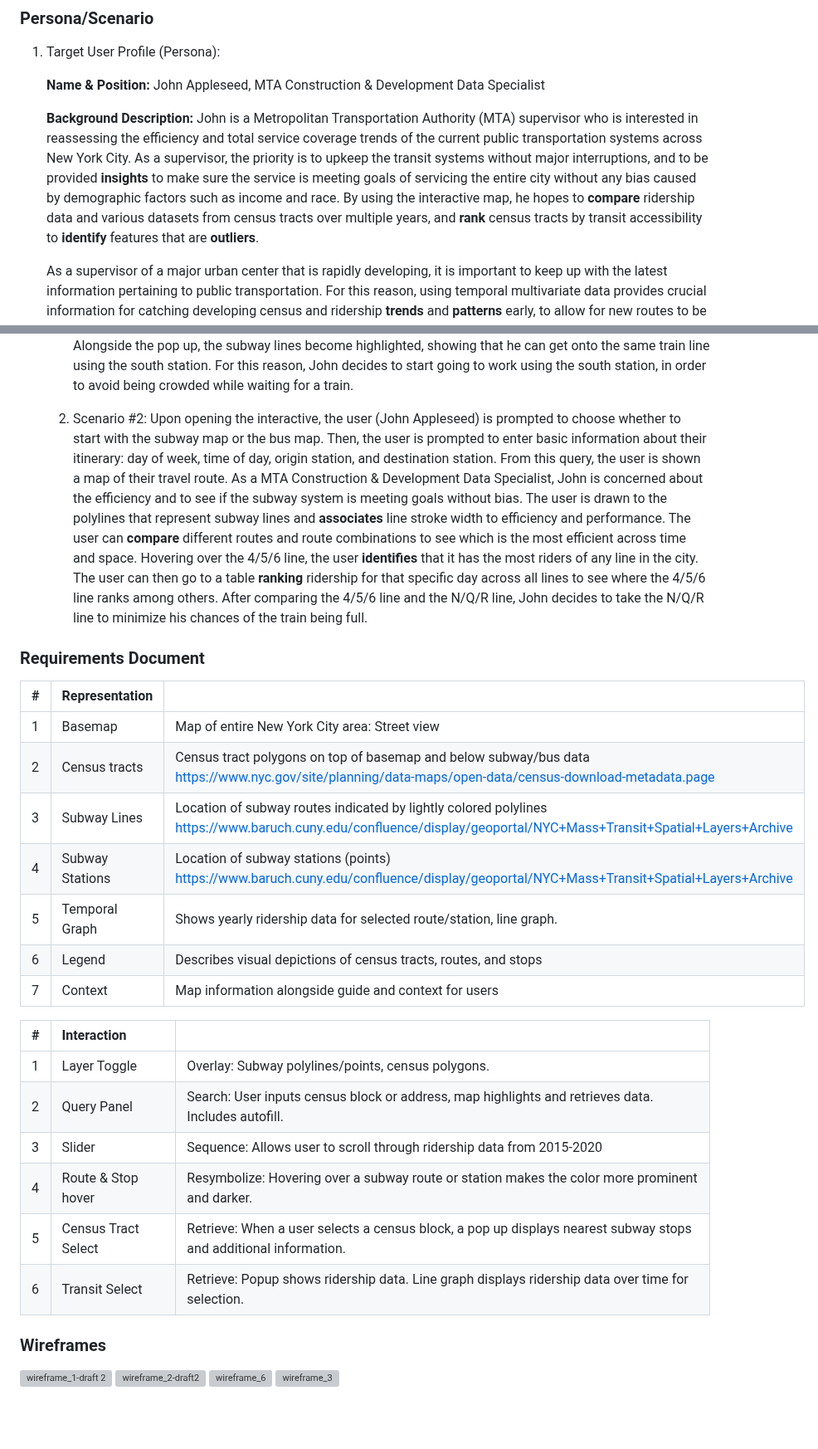
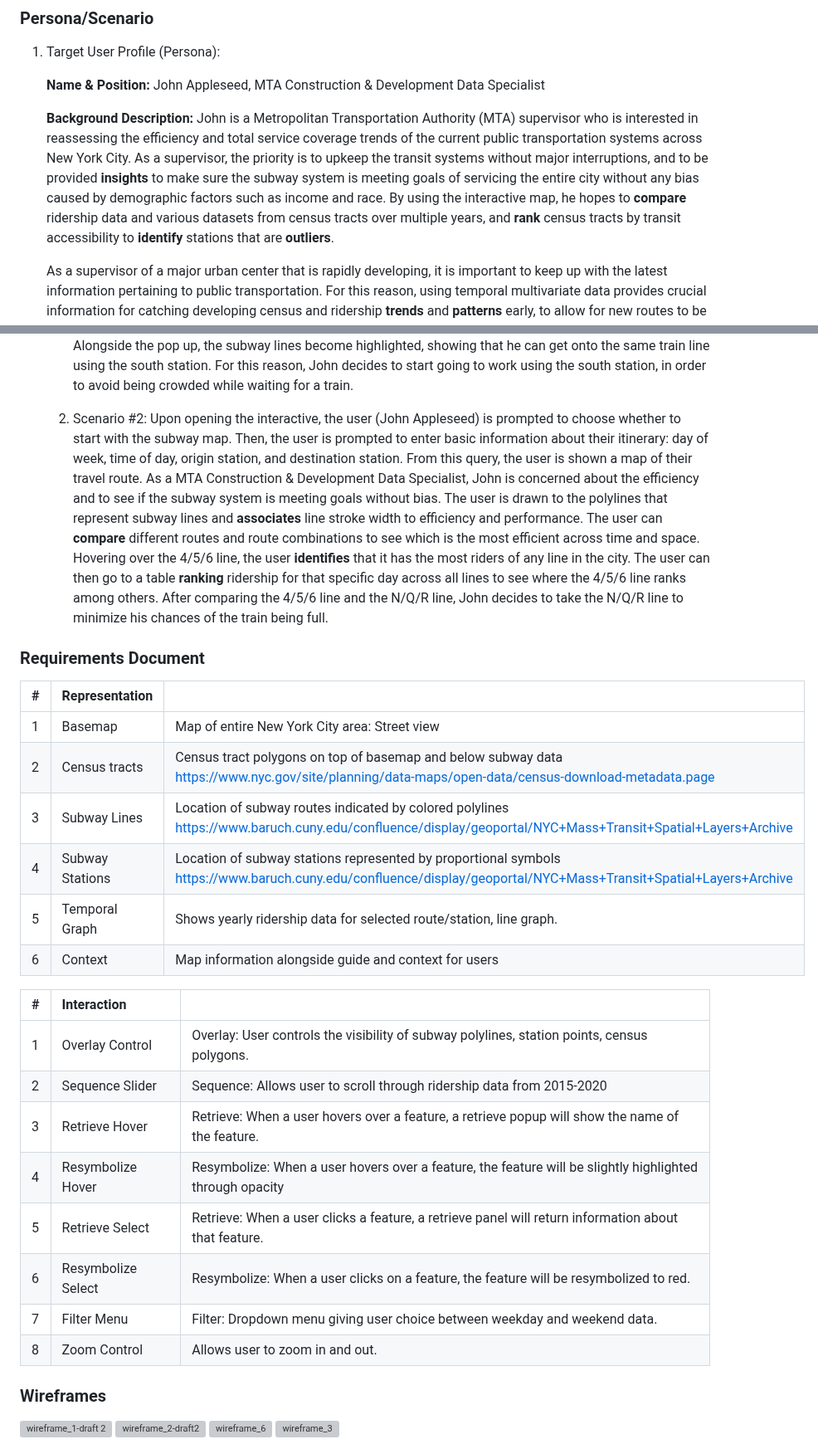
Before and after one commit to ldemars/webmapping_final_group-main, a Markdown page: README.md, 2 parts joined by grey strips. Shown at 83% size. Rendered like a GitHub page; blank space fills up the shorter version; grey boxes are pictures that could not be loaded.

```diff
--- a/README.md
+++ b/README.md
@@ -9,7 +9,7 @@ Logan DeMars, Luke Casesa
 
     **Name & Position:** John Appleseed,  MTA Construction & Development Data Specialist
 
-    **Background Description:** John is a Metropolitan Transportation Authority (MTA) supervisor who is interested in reassessing the efficiency and total service coverage trends of the current public transportation systems across New York City. As a supervisor, the priority is to upkeep the transit systems without major interruptions, and to be provided **insights** to make sure the service is meeting goals of servicing the entire city without any bias caused by demographic factors such as income and race. By using the interactive map, he hopes to **compare** ridership data and various datasets from census tracts over multiple years, and **rank** census tracts by transit accessibility to **identify** features that are **outliers**.
+    **Background Description:** John is a Metropolitan Transportation Authority (MTA) supervisor who is interested in reassessing the efficiency and total service coverage trends of the current public transportation systems across New York City. As a supervisor, the priority is to upkeep the transit systems without major interruptions, and to be provided **insights** to make sure the subway system is meeting goals of servicing the entire city without any bias caused by demographic factors such as income and race. By using the interactive map, he hopes to **compare** ridership data and various datasets from census tracts over multiple years, and **rank** census tracts by transit accessibility to **identify** stations that are **outliers**.
 
 	As a supervisor of a major urban center that is rapidly developing, it is important to keep up with the latest information pertaining to public transportation. For this reason, using temporal multivariate data provides crucial information for catching developing census and ridership **trends** and **patterns** early, to allow for new routes to be created and planned going forward.
 
@@ -18,7 +18,7 @@ Logan DeMars, Luke Casesa
     When opening the interactive NYC transportation map, the user sees the query search and decides to look up his address. The user then sees that the census tract highlighted on the map, which helps the user **associate** this with his location. The user notices after clicking on each station, he is able to **compare** and **identify** that the second station to his south attracts noticeably more riders than the other. Alongside the pop up, the subway lines become highlighted, showing that he can get onto the same train line using the south station. For this reason, John decides to start going to work using the south station, in order to avoid being crowded while waiting for a train.
 
     2. Scenario #2:
-    Upon opening the interactive, the user (John Appleseed) is prompted to choose whether to start with the subway map or the bus map. Then, the user is prompted to enter basic information about their itinerary: day of week, time of day, origin station, and destination station. From this query, the user is shown a map of their travel route. As a MTA Construction & Development Data Specialist, John is concerned about the efficiency and to see if the subway system is meeting goals without bias. The user is drawn to the polylines that represent subway lines and **associates** line stroke width to efficiency and performance. The user can **compare** different routes and route combinations to see which is the most efficient across time and space. Hovering over the 4/5/6 line, the user **identifies** that it has the most riders of any line in the city. The user can then go to a table **ranking** ridership for that specific day across all lines to see where the 4/5/6 line ranks among others. After comparing the 4/5/6 line and the N/Q/R line, John decides to take the N/Q/R line to minimize his chances of the train being full.
+    Upon opening the interactive, the user (John Appleseed) is prompted to choose whether to start with the subway map. Then, the user is prompted to enter basic information about their itinerary: day of week, time of day, origin station, and destination station. From this query, the user is shown a map of their travel route. As a MTA Construction & Development Data Specialist, John is concerned about the efficiency and to see if the subway system is meeting goals without bias. The user is drawn to the polylines that represent subway lines and **associates** line stroke width to efficiency and performance. The user can **compare** different routes and route combinations to see which is the most efficient across time and space. Hovering over the 4/5/6 line, the user **identifies** that it has the most riders of any line in the city. The user can then go to a table **ranking** ridership for that specific day across all lines to see where the 4/5/6 line ranks among others. After comparing the 4/5/6 line and the N/Q/R line, John decides to take the N/Q/R line to minimize his chances of the train being full.
 
 
 ### Requirements Document
@@ -26,22 +26,22 @@ Logan DeMars, Luke Casesa
 | # |   Representation              |                                                                                                                                                       |
 | :------------- | :-------------- | :---------------------------------------------------------------------------------------------------------------------------------------------------- |
 | 1              | Basemap         | Map of entire New York City area: Street view                                                                                                         |
-| 2              | Census tracts   | Census tract polygons on top of basemap and below subway/bus data https://www.nyc.gov/site/planning/data-maps/open-data/census-download-metadata.page |
-| 3              | Subway Lines    | Location of subway routes indicated by lightly colored polylines https://www.baruch.cuny.edu/confluence/display/geoportal/NYC+Mass+Transit+Spatial+Layers+Archive                |
-| 4              | Subway Stations | Location of subway stations (points) https://www.baruch.cuny.edu/confluence/display/geoportal/NYC+Mass+Transit+Spatial+Layers+Archive                 |
+| 2              | Census tracts   | Census tract polygons on top of basemap and below subway data https://www.nyc.gov/site/planning/data-maps/open-data/census-download-metadata.page |
+| 3              | Subway Lines    | Location of subway routes indicated by colored polylines https://www.baruch.cuny.edu/confluence/display/geoportal/NYC+Mass+Transit+Spatial+Layers+Archive                |
+| 4              | Subway Stations | Location of subway stations represented by proportional symbols https://www.baruch.cuny.edu/confluence/display/geoportal/NYC+Mass+Transit+Spatial+Layers+Archive                 |
 | 5              | Temporal Graph  | Shows yearly ridership data for selected route/station, line graph.                                                                                   |
-| 6              | Legend          | Describes visual depictions of census tracts, routes, and stops                                                                                       |
-| 7              | Context         | Map information alongside guide and context for users                                                                                                 |
+| 6              | Context         | Map information alongside guide and context for users                                                                                                 |
 
-| # |  Interaction                   |                                                                                                                  |
+| # |  Interaction                   |                                                                                                                 |
 | :---------- | :------------------ | :--------------------------------------------------------------------------------------------------------------- |
-| 1           | Layer Toggle        | Overlay: Subway polylines/points, census polygons.                                                               |
-| 2           | Query Panel         | Search: User inputs census block or address, map highlights and retrieves data. Includes autofill.               |
-| 3           | Slider              | Sequence: Allows user to scroll through ridership data from 2015-2020                                                      |
-| 4           | Route & Stop hover  | Resymbolize: Hovering over a subway route or station makes the color more prominent and darker.                  |
-| 5           | Census Tract Select | Retrieve: When a user selects a census block, a pop up displays nearest subway stops and additional information. |
-| 6           | Transit Select      | Retrieve: Popup shows ridership data. Line graph displays ridership data over time for selection.                |
-
+| 1           | Overlay Control     | Overlay: User controls the visibility of subway polylines, station points, census polygons.                      |
+| 2           | Sequence Slider     | Sequence: Allows user to scroll through ridership data from 2015-2020                                            |
+| 3           | Retrieve Hover      | Retrieve: When a user hovers over a feature, a retrieve popup will show the name of the feature.                 |
+| 4           | Resymbolize Hover   | Resymbolize: When a user hovers over a feature, the feature will be slightly highlighted through opacity         |
+| 5           | Retrieve Select     | Retrieve: When a user clicks a feature, a retrieve panel will return information about that feature.             |
+| 6           | Resymbolize Select  | Resymbolize: When a user clicks on a feature, the feature will be resymbolized to red.                           |
+| 7           | Filter   Menu       | Filter: Dropdown menu giving user choice between weekday and weekend data.                                       |
+| 8           | Zoom Control        | Allows user to zoom in and out.                                                                                  |
 
 ### Wireframes
 ![wireframe_1-draft 2](https://user-images.githubusercontent.com/99845984/232179771-e4085b7b-caca-4d42-b693-047300a5ab6f.jpg)
```
